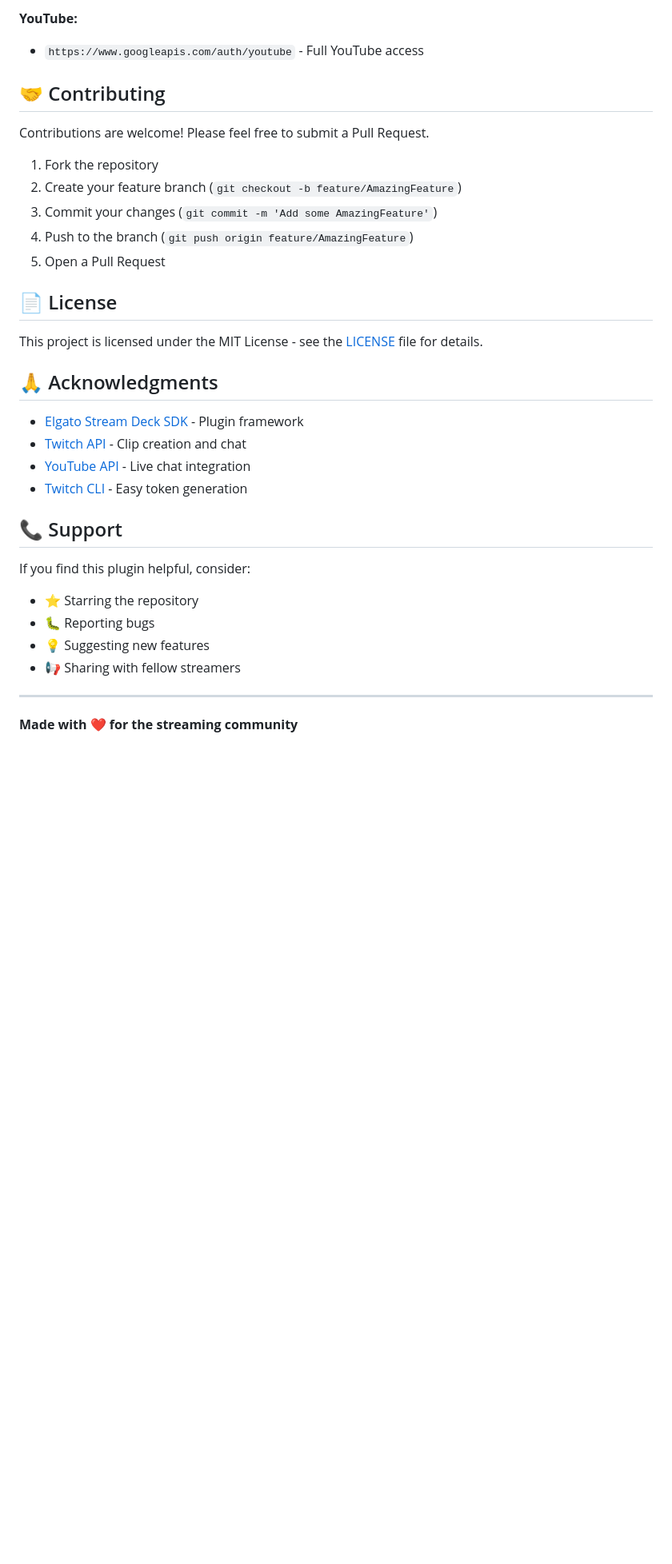
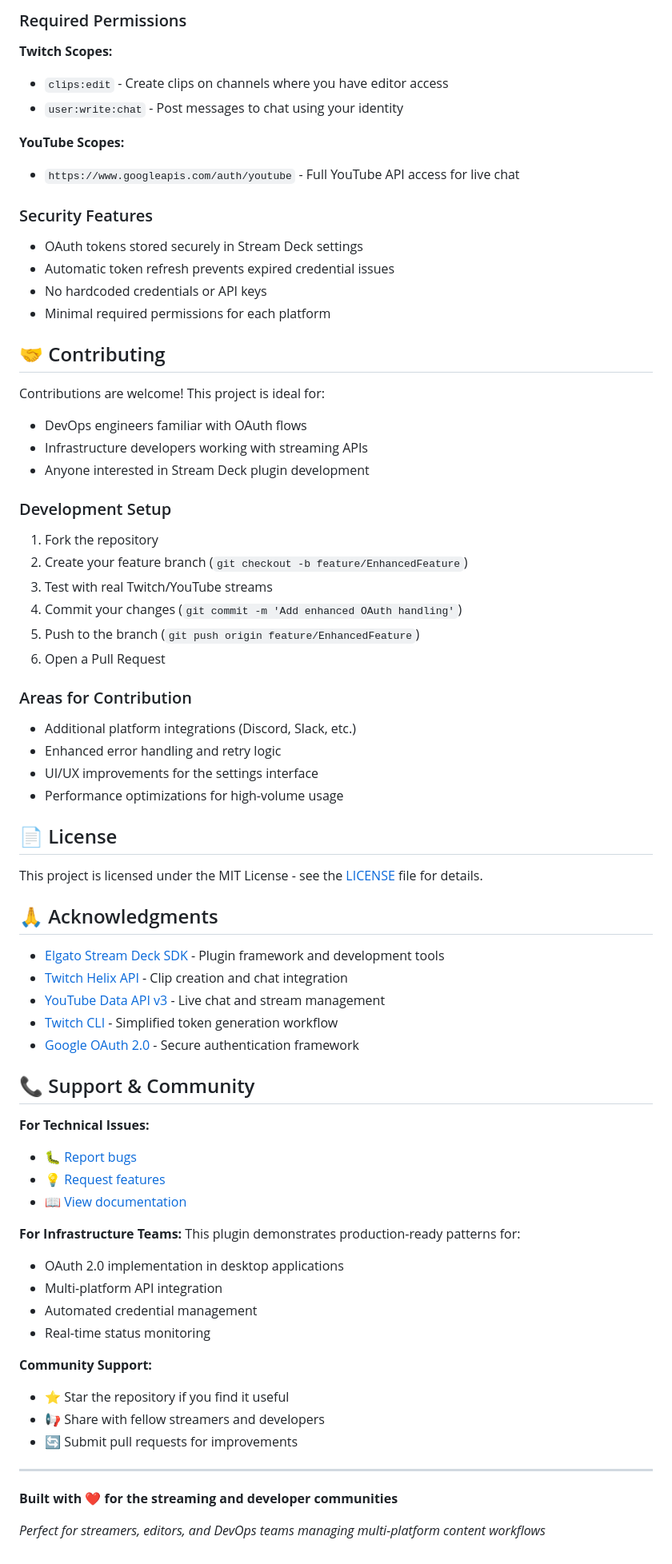
Before and after one commit to BigChiefRick/clipper-streamdeck, a Markdown page: README.md, the part around one of its changes. Shown at 80% size. Rendered like a GitHub page; blank space fills up the shorter version.

```diff
--- a/README.md
+++ b/README.md
@@ -153,16 +238,42 @@ TwitchClipper.sdPlugin/
 
-**YouTube:**
-- `https://www.googleapis.com/auth/youtube` - Full YouTube access
+### Required Permissions
+
+**Twitch Scopes:**
+- `clips:edit` - Create clips on channels where you have editor access
+- `user:write:chat` - Post messages to chat using your identity
+
+**YouTube Scopes:**
+- `https://www.googleapis.com/auth/youtube` - Full YouTube API access for live chat
+
+### Security Features
+
+- OAuth tokens stored securely in Stream Deck settings
+- Automatic token refresh prevents expired credential issues
+- No hardcoded credentials or API keys
+- Minimal required permissions for each platform
 
 ## 🤝 Contributing
 
-Contributions are welcome! Please feel free to submit a Pull Request.
+Contributions are welcome! This project is ideal for:
+- DevOps engineers familiar with OAuth flows
+- Infrastructure developers working with streaming APIs
+- Anyone interested in Stream Deck plugin development
+
+### Development Setup
 
 1. Fork the repository
-2. Create your feature branch (`git checkout -b feature/AmazingFeature`)
-3. Commit your changes (`git commit -m 'Add some AmazingFeature'`)
-4. Push to the branch (`git push origin feature/AmazingFeature`)
-5. Open a Pull Request
+2. Create your feature branch (`git checkout -b feature/EnhancedFeature`)
+3. Test with real Twitch/YouTube streams
+4. Commit your changes (`git commit -m 'Add enhanced OAuth handling'`)
+5. Push to the branch (`git push origin feature/EnhancedFeature`)
+6. Open a Pull Request
+
+### Areas for Contribution
+
+- Additional platform integrations (Discord, Slack, etc.)
+- Enhanced error handling and retry logic
+- UI/UX improvements for the settings interface
+- Performance optimizations for high-volume usage
 
 ## 📄 License
 
@@ -170,19 +281,33 @@ This project is licensed under the MIT License - see the [LICENSE](LICENSE) file
 
 ## 🙏 Acknowledgments
 
-- [Elgato Stream Deck SDK](https://developer.elgato.com/documentation/stream-deck/) - Plugin framework
-- [Twitch API](https://dev.twitch.tv/docs/api/) - Clip creation and chat
-- [YouTube API](https://developers.google.com/youtube/v3) - Live chat integration
-- [Twitch CLI](https://dev.twitch.tv/docs/cli) - Easy token generation
+- [Elgato Stream Deck SDK](https://developer.elgato.com/documentation/stream-deck/) - Plugin framework and development tools
+- [Twitch Helix API](https://dev.twitch.tv/docs/api/) - Clip creation and chat integration
+- [YouTube Data API v3](https://developers.google.com/youtube/v3) - Live chat and stream management
+- [Twitch CLI](https://dev.twitch.tv/docs/cli) - Simplified token generation workflow
+- [Google OAuth 2.0](https://developers.google.com/identity/protocols/oauth2) - Secure authentication framework
 
-## 📞 Support
+## 📞 Support & Community
 
-If you find this plugin helpful, consider:
-- ⭐ Starring the repository
-- 🐛 Reporting bugs
-- 💡 Suggesting new features
-- 📢 Sharing with fellow streamers
+**For Technical Issues:**
+- 🐛 [Report bugs](https://github.com/BigChiefRick/clipper-streamdeck/issues)
+- 💡 [Request features](https://github.com/BigChiefRick/clipper-streamdeck/issues)
+- 📖 [View documentation](https://github.com/BigChiefRick/clipper-streamdeck/wiki)
+
+**For Infrastructure Teams:**
+This plugin demonstrates production-ready patterns for:
+- OAuth 2.0 implementation in desktop applications
+- Multi-platform API integration
+- Automated credential management
+- Real-time status monitoring
+
+**Community Support:**
+- ⭐ Star the repository if you find it useful
+- 📢 Share with fellow streamers and developers
+- 🔄 Submit pull requests for improvements
 
 ---
 
-**Made with ❤️ for the streaming community**
+**Built with ❤️ for the streaming and developer communities**
+
+*Perfect for streamers, editors, and DevOps teams managing multi-platform content workflows*
```
Also changed, not shown: other parts of README.md (+156 -71 lines).
